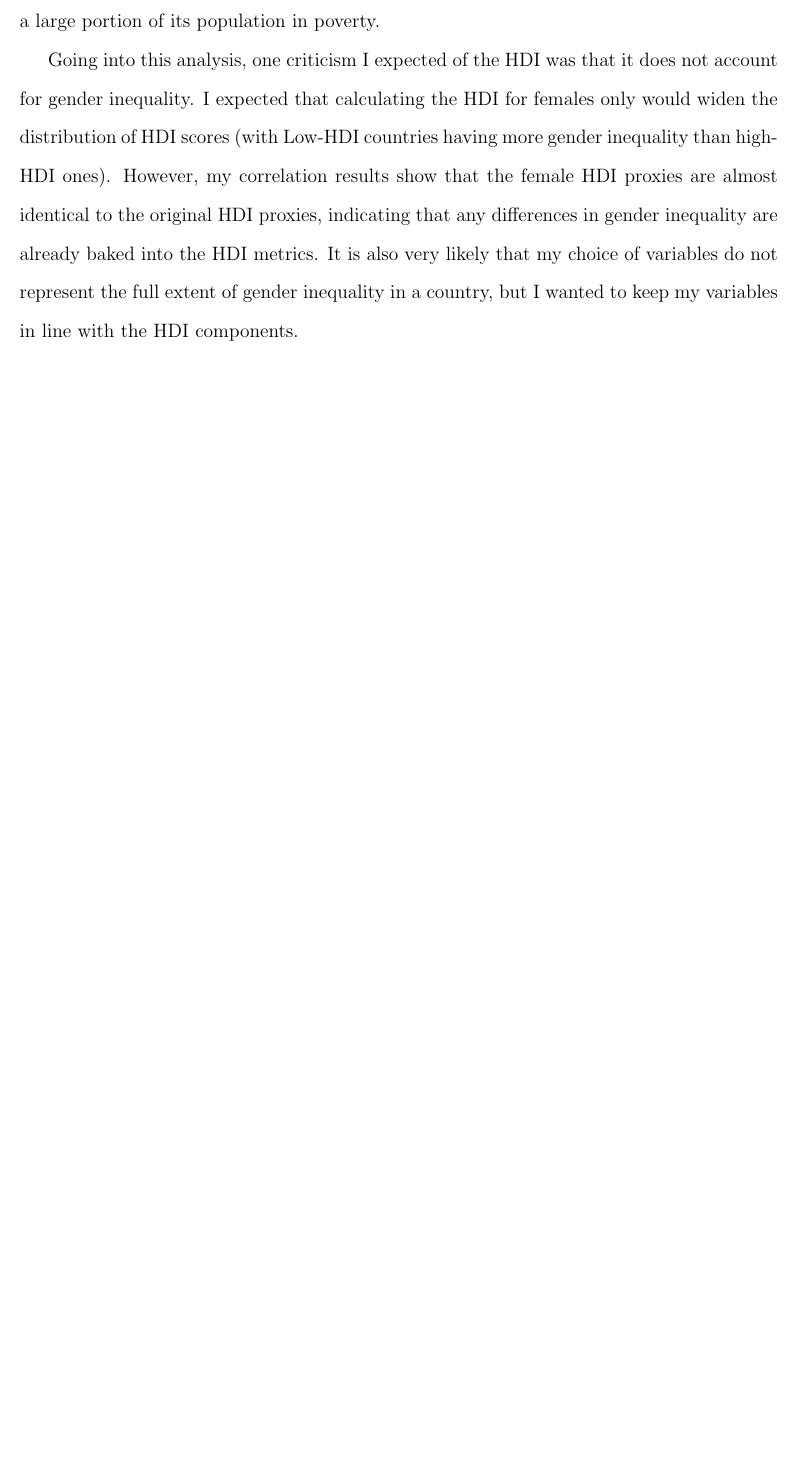
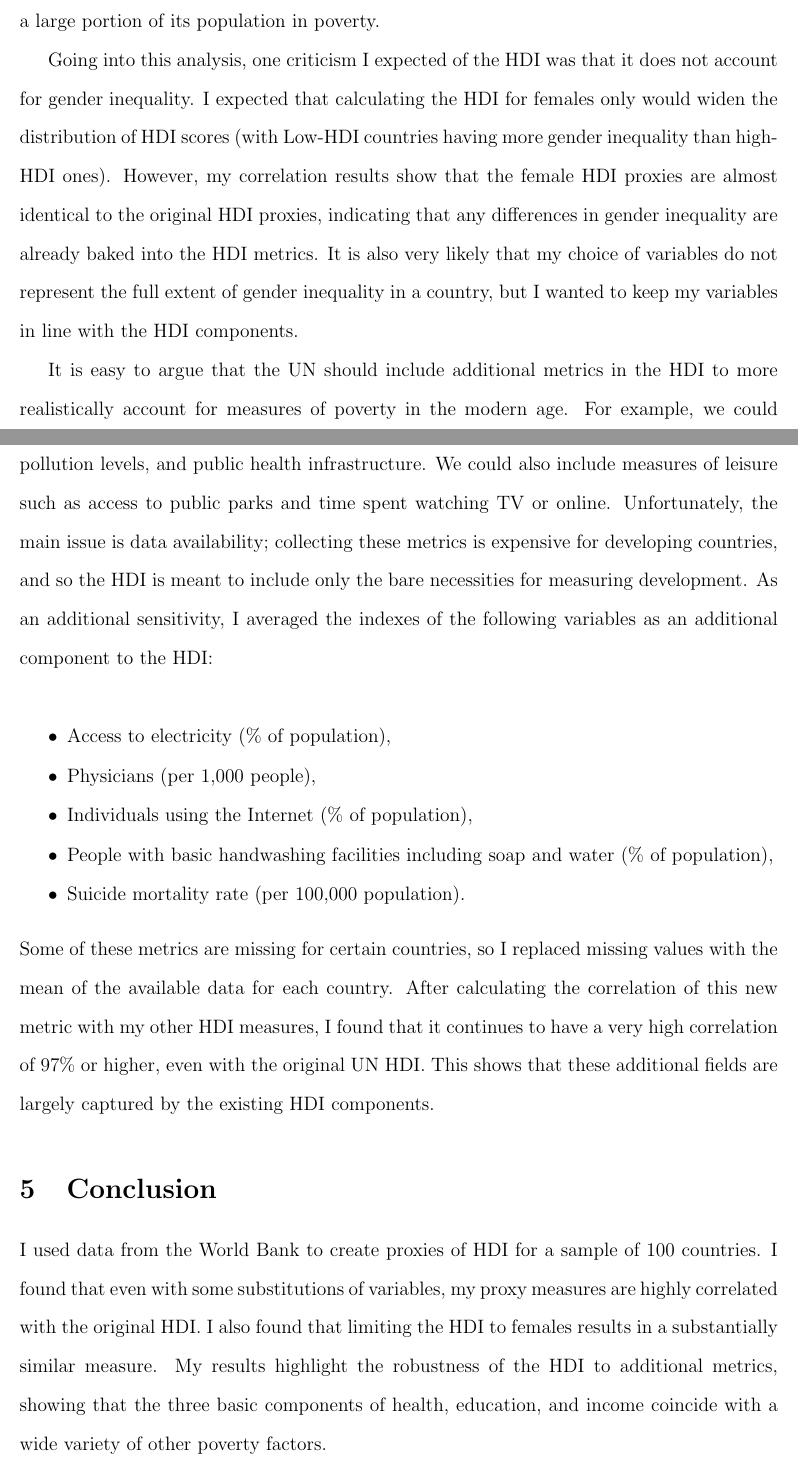
Before and after one commit to svanomm/development-econ, a LaTeX problem sheet (week 1 assignment/paper.tex): part of page 6 of 6 before the commit and two parts of pages 6 and 7 of 7 after it, the two joined at a grey line, cut so that both start at the same text, the shorter picture padded with empty space. Compiled offline with pdfLaTeX.

Commit message:
add extra HDI metric

```diff
--- a/week 1 assignment/paper.tex
+++ b/week 1 assignment/paper.tex
@@ -89,4 +89,19 @@ Below are scatterplots of my HDI proxies against log of GDP PPP for my sample of
  As discussed above, my HDI measures have higher correlation with Log GDP than with GDP. However, both correlations are relatively weak, at around 13\% for GDP and 30\% for Log GDP. There are many reasons why we could expect these results. There should be a positive correlation because, generally speaking, countries with higher GDP have more government resources to invest in health and education, improving the HDI. However, the correlations are relatively weak because GDP does not control for population, so high population countries like China have higher GDP than Australia (for example), though Australia is richer on a per-capita basis. Additionally, GDP does not consider the distribution of wealth, so countries with very high wealth inequality could have a high GDP but still have a large portion of its population in poverty.
 
 Going into this analysis, one criticism I expected of the HDI was that it does not account for gender inequality. I expected that calculating the HDI for females only would widen the distribution of HDI scores (with Low-HDI countries having more gender inequality than high-HDI ones). However, my correlation results show that the female HDI proxies are almost identical to the original HDI proxies, indicating that any differences in gender inequality are already baked into the HDI metrics. It is also very likely that my choice of variables do not represent the full extent of gender inequality in a country, but I wanted to keep my variables in line with the HDI components.
+
+It is easy to argue that the UN should include additional metrics in the HDI to more realistically account for measures of poverty in the modern age. For example, we could account for access to running water, electricity or internet. We could control for air quality, pollution levels, and public health infrastructure. We could also include measures of leisure such as access to public parks and time spent watching TV or online. Unfortunately, the main issue is data availability; collecting these metrics is expensive for developing countries, and so the HDI is meant to include only the bare necessities for measuring development. As an additional sensitivity, I averaged the indexes of the following variables as an additional component to the HDI:
+\begin{itemize}
+    \singlespace
+    \item Access to electricity (\% of population),
+    \item Physicians (per 1,000 people),
+    \item Individuals using the Internet (\% of population),
+    \item People with basic handwashing facilities including soap and water (\% of population),
+    \item Suicide mortality rate (per 100,000 population).
+\end{itemize}
+Some of these metrics are missing for certain countries, so I replaced missing values with the mean of the available data for each country. After calculating the correlation of this new metric with my other HDI measures, I found that it continues to have a very high correlation of 97\% or higher, even with the original UN HDI. This shows that these additional fields are largely captured by the existing HDI components.
+
+\section{Conclusion}
+I used data from the World Bank to create proxies of HDI for a sample of 100 countries. I found that even with some substitutions of variables, my proxy measures are highly correlated with the original HDI. I also found that limiting the HDI to females results in a substantially similar measure. My results highlight the robustness of the HDI to additional metrics, showing that the three basic components of health, education, and income coincide with a wide variety of other poverty factors.
+
 \end{document}
```
Also changed, not shown: week 1 assignment/output/correlation_results.tex (+2 -1 lines), week 1 assignment/paper.pdf, 5 other files.
